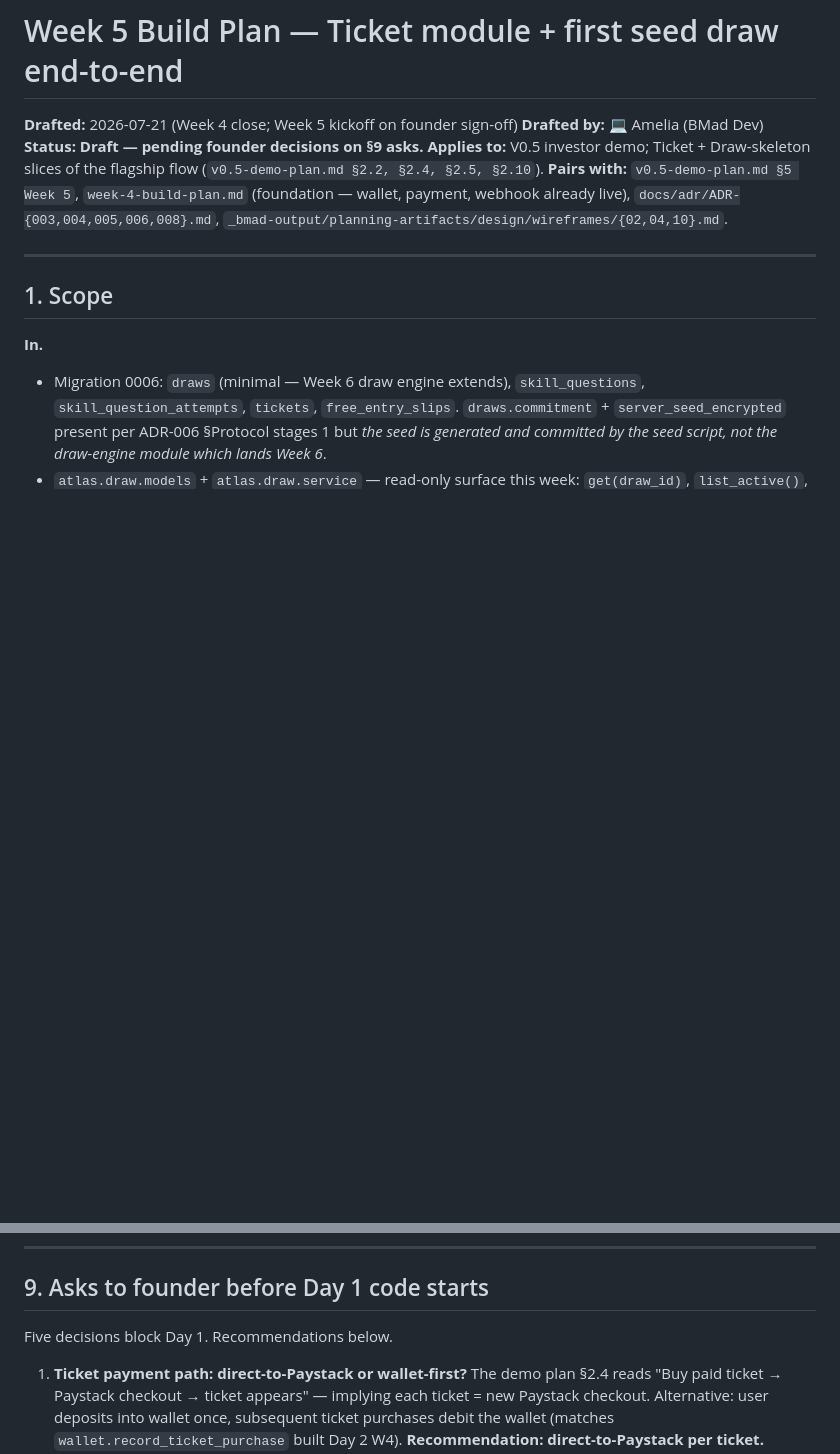
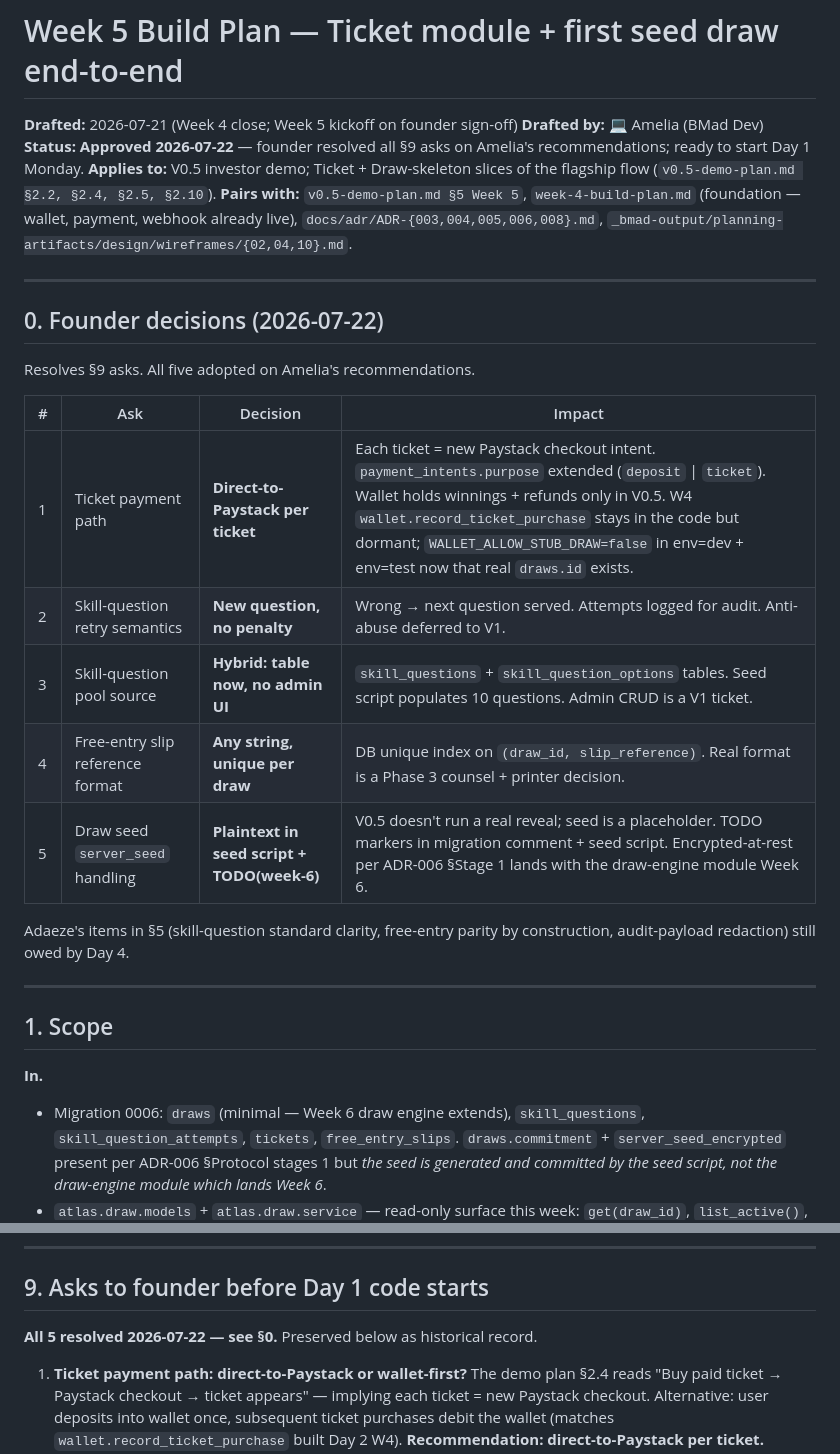
Before and after one commit to Stikerz/nfatlas, a Markdown page: _bmad-output/implementation-artifacts/week-5-build-plan.md, 2 parts joined by grey strips. GitHub-like rendering; blank space fills up the shorter version.

Commit message:
plan(v0.5): Week 5 build plan approved — Amelia unblocked on 5 asks
All five §9 decisions adopted on Amelia's recommendations:
  1. Ticket payment: direct-to-Paystack per ticket (wallet holds
     winnings/refunds only in V0.5)
  2. Skill-question retry: new question, no penalty
  3. Skill-question pool: hybrid table + seeded, no admin UI in V0.5
  4. Free-slip format: any string, unique per draw
  5. Draw server_seed: plaintext + TODO(week-6)

Ready to start Day 1.

```diff
--- a/_bmad-output/implementation-artifacts/week-5-build-plan.md
+++ b/_bmad-output/implementation-artifacts/week-5-build-plan.md
@@ -2,9 +2,25 @@
 
 **Drafted:** 2026-07-21 (Week 4 close; Week 5 kickoff on founder sign-off)
 **Drafted by:** 💻 Amelia (BMad Dev)
-**Status:** **Draft — pending founder decisions on §9 asks.**
+**Status:** **Approved 2026-07-22** — founder resolved all §9 asks on Amelia's recommendations; ready to start Day 1 Monday.
 **Applies to:** V0.5 investor demo; Ticket + Draw-skeleton slices of the flagship flow (`v0.5-demo-plan.md §2.2, §2.4, §2.5, §2.10`).
 **Pairs with:** `v0.5-demo-plan.md §5 Week 5`, `week-4-build-plan.md` (foundation — wallet, payment, webhook already live), `docs/adr/ADR-{003,004,005,006,008}.md`, `_bmad-output/planning-artifacts/design/wireframes/{02,04,10}.md`.
+
+---
+
+## 0. Founder decisions (2026-07-22)
+
+Resolves §9 asks. All five adopted on Amelia's recommendations.
+
+| # | Ask | Decision | Impact |
+|---|---|---|---|
+| 1 | Ticket payment path | **Direct-to-Paystack per ticket** | Each ticket = new Paystack checkout intent. `payment_intents.purpose` extended (`deposit` \| `ticket`). Wallet holds winnings + refunds only in V0.5. W4 `wallet.record_ticket_purchase` stays in the code but dormant; `WALLET_ALLOW_STUB_DRAW=false` in env=dev + env=test now that real `draws.id` exists. |
+| 2 | Skill-question retry semantics | **New question, no penalty** | Wrong → next question served. Attempts logged for audit. Anti-abuse deferred to V1. |
+| 3 | Skill-question pool source | **Hybrid: table now, no admin UI** | `skill_questions` + `skill_question_options` tables. Seed script populates 10 questions. Admin CRUD is a V1 ticket. |
+| 4 | Free-entry slip reference format | **Any string, unique per draw** | DB unique index on `(draw_id, slip_reference)`. Real format is a Phase 3 counsel + printer decision. |
+| 5 | Draw seed `server_seed` handling | **Plaintext in seed script + TODO(week-6)** | V0.5 doesn't run a real reveal; seed is a placeholder. TODO markers in migration comment + seed script. Encrypted-at-rest per ADR-006 §Stage 1 lands with the draw-engine module Week 6. |
+
+Adaeze's items in §5 (skill-question standard clarity, free-entry parity by construction, audit-payload redaction) still owed by Day 4.
 
 ---
 
@@ -245,7 +261,7 @@ Ranked by likelihood × slip-impact.
 
 ## 9. Asks to founder before Day 1 code starts
 
-Five decisions block Day 1. Recommendations below.
+**All 5 resolved 2026-07-22 — see §0.** Preserved below as historical record.
 
 1. **Ticket payment path: direct-to-Paystack or wallet-first?**
    The demo plan §2.4 reads "Buy paid ticket → Paystack checkout → ticket appears" — implying each ticket = new Paystack checkout. Alternative: user deposits into wallet once, subsequent ticket purchases debit the wallet (matches `wallet.record_ticket_purchase` built Day 2 W4).
```
